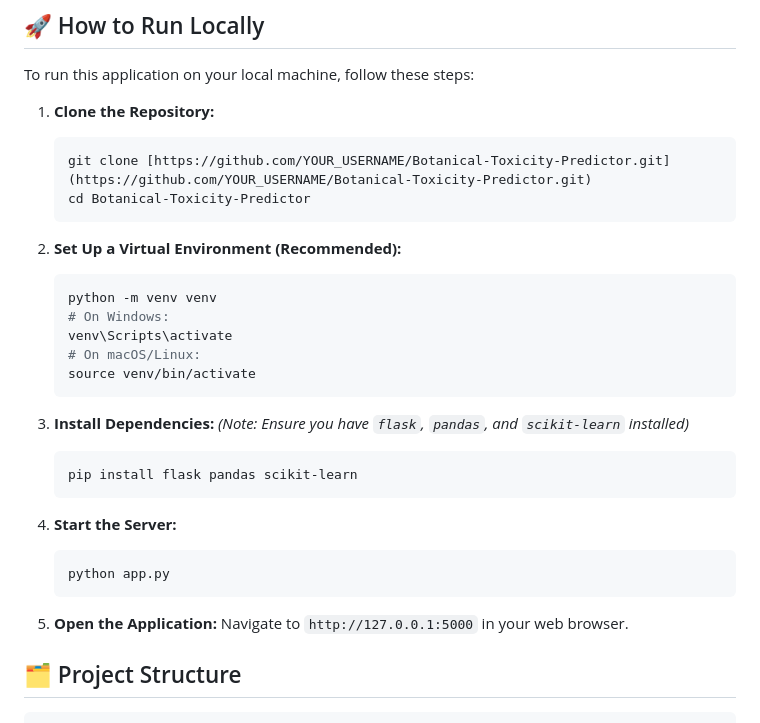
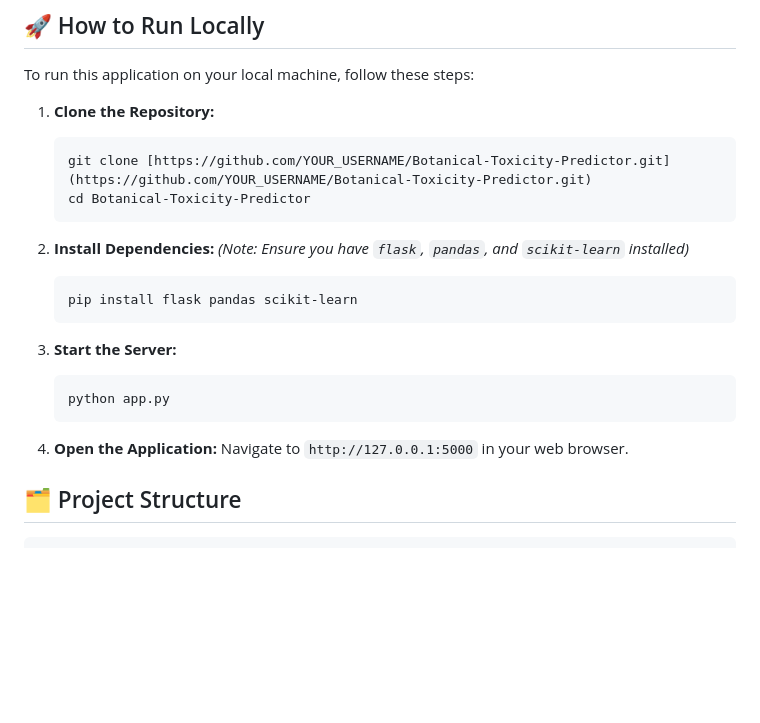
Before and after one commit to BrandonLim18/Mushroom-Toxicity-Predictor, a Markdown page: README.md, the part around the change. GitHub-like rendering; blank space fills up the shorter version.

Commit message:
Revise installation steps in README
Updated installation steps in README to remove virtual environment setup.

````diff
--- a/README.md
+++ b/README.md
@@ -38,27 +38,19 @@ To run this application on your local machine, follow these steps:
     cd Botanical-Toxicity-Predictor
     ```
 
-2.  **Set Up a Virtual Environment (Recommended):**
-    ```bash
-    python -m venv venv
-    # On Windows:
-    venv\Scripts\activate
-    # On macOS/Linux:
-    source venv/bin/activate
-    ```
 
-3.  **Install Dependencies:**
+2.  **Install Dependencies:**
     *(Note: Ensure you have `flask`, `pandas`, and `scikit-learn` installed)*
     ```bash
     pip install flask pandas scikit-learn
     ```
 
-4.  **Start the Server:**
+3.  **Start the Server:**
     ```bash
     python app.py
     ```
 
-5.  **Open the Application:**
+4.  **Open the Application:**
     Navigate to `http://127.0.0.1:5000` in your web browser.
 
 ## 🗂️ Project Structure
````
